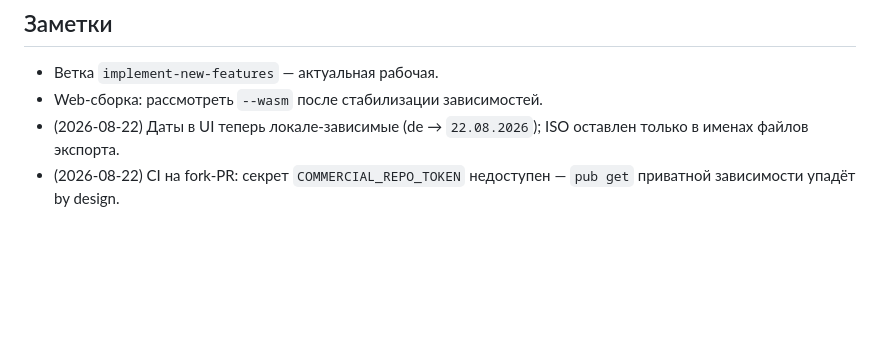
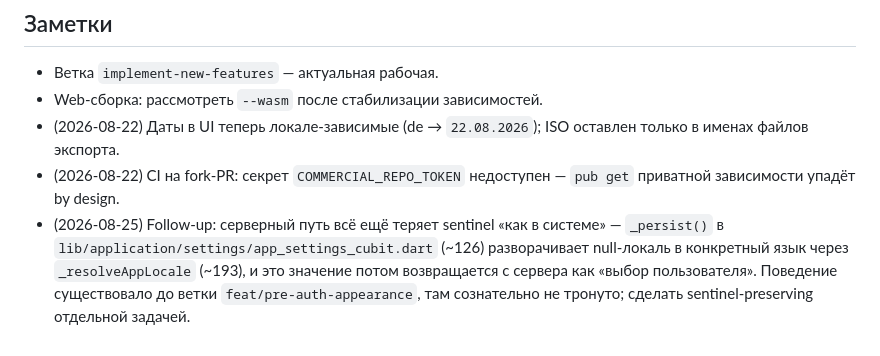
Before and after one commit to Gewerber/gewerber-app, a Markdown page: TODO.md, the part around the change. Rendered like a GitHub page; blank space fills up the shorter version.

Commit message:
chore(todo): note server-path locale sentinel follow-up

```diff
--- a/TODO.md
+++ b/TODO.md
@@ -106,3 +106,4 @@
 - Web-сборка: рассмотреть `--wasm` после стабилизации зависимостей.
 - (2026-08-22) Даты в UI теперь локале-зависимые (de → `22.08.2026`); ISO оставлен только в именах файлов экспорта.
 - (2026-08-22) CI на fork-PR: секрет `COMMERCIAL_REPO_TOKEN` недоступен — `pub get` приватной зависимости упадёт by design.
+- (2026-08-25) Follow-up: серверный путь всё ещё теряет sentinel «как в системе» — `_persist()` в `lib/application/settings/app_settings_cubit.dart` (~126) разворачивает null-локаль в конкретный язык через `_resolveAppLocale` (~193), и это значение потом возвращается с сервера как «выбор пользователя». Поведение существовало до ветки `feat/pre-auth-appearance`, там сознательно не тронуто; сделать sentinel-preserving отдельной задачей.
```
